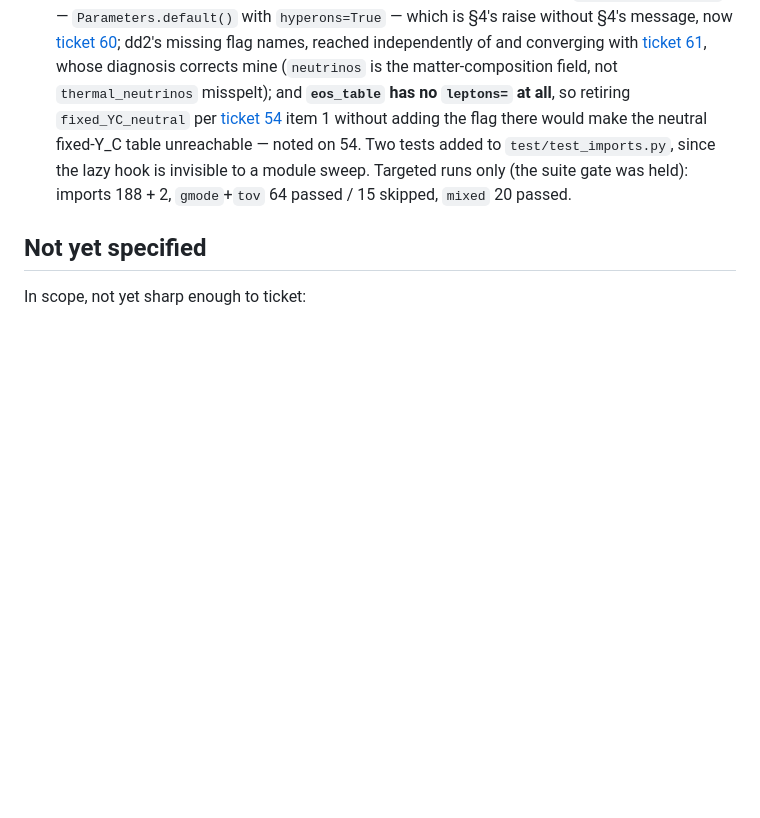
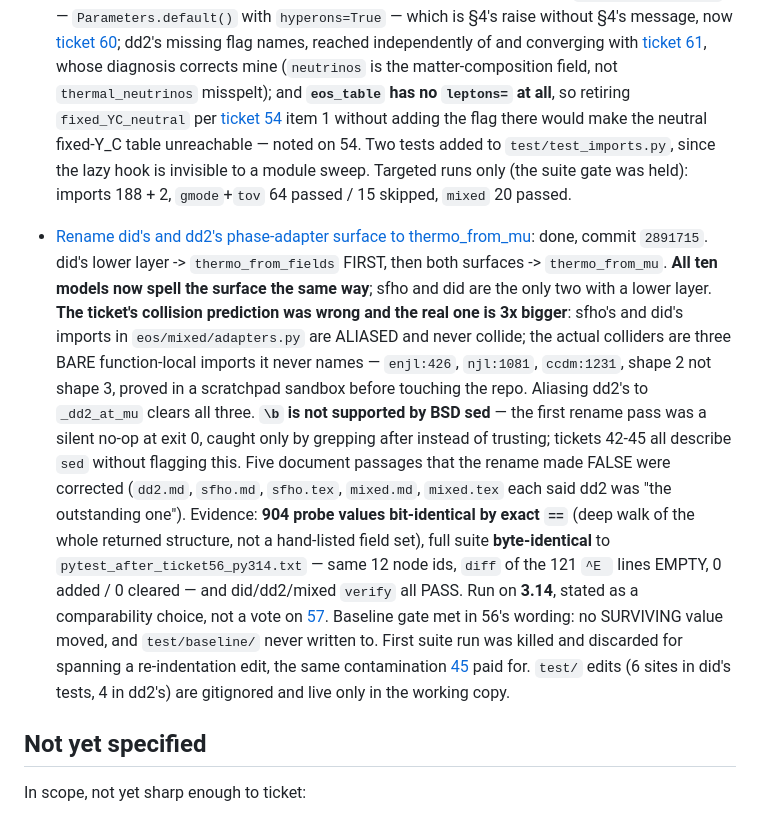
Before and after one commit to guerrinimirco/eos, a Markdown page: .scratch/next-phases/map.md, the part around the change. Drawn GitHub-style; blank space fills up the shorter version.

Commit message:
docs(scratch): resolve ticket 48 -- the last two surfaces take the name, and sed's \b is a trap
The collision the ticket predicted was not the collision that existed: sfho's
and did's imports in eos/mixed/adapters.py are aliased and cannot collide, while
three bare function-local imports it never names — enjl, njl, ccdm — are the
real shape-2 hits. Proved in a sandbox before the repo was touched.

Also records that `\b` is unsupported by BSD sed, so the first rename pass was a
silent no-op at exit 0. Tickets 42-45 all describe sed usage without flagging it.

Co-Authored-By: Claude Opus 5 <noreply@anthropic.com>

```diff
--- a/.scratch/next-phases/map.md
+++ b/.scratch/next-phases/map.md
@@ -738,6 +738,32 @@ against this file, not against the earlier `pytest_before*.txt`.
   gate was held): imports 188 + 2, `gmode`+`tov` 64 passed / 15 skipped,
   `mixed` 20 passed.
 
+- [Rename did's and dd2's phase-adapter surface to thermo_from_mu](issues/48-rename-did-surface.md):
+  done, commit `2891715`. did's lower layer -> `thermo_from_fields` FIRST, then
+  both surfaces -> `thermo_from_mu`. **All ten models now spell the surface the
+  same way**; sfho and did are the only two with a lower layer. **The ticket's
+  collision prediction was wrong and the real one is 3x bigger**: sfho's and
+  did's imports in `eos/mixed/adapters.py` are ALIASED and never collide; the
+  actual colliders are three BARE function-local imports it never names —
+  `enjl:426`, `njl:1081`, `ccdm:1231`, shape 2 not shape 3, proved in a
+  scratchpad sandbox before touching the repo. Aliasing dd2's to `_dd2_at_mu`
+  clears all three. **`\b` is not supported by BSD sed** — the first rename pass
+  was a silent no-op at exit 0, caught only by grepping after instead of
+  trusting; tickets 42-45 all describe `sed` without flagging this. Five
+  document passages that the rename made FALSE were corrected (`dd2.md`,
+  `sfho.md`, `sfho.tex`, `mixed.md`, `mixed.tex` each said dd2 was "the
+  outstanding one"). Evidence: **904 probe values bit-identical by exact `==`**
+  (deep walk of the whole returned structure, not a hand-listed field set),
+  full suite **byte-identical** to `pytest_after_ticket56_py314.txt` — same 12
+  node ids, `diff` of the 121 `^E ` lines EMPTY, 0 added / 0 cleared — and
+  did/dd2/mixed `verify` all PASS. Run on **3.14**, stated as a comparability
+  choice, not a vote on [57](issues/57-canonical-stack.md). Baseline gate met in
+  56's wording: no SURVIVING value moved, and `test/baseline/` never written to.
+  First suite run was killed and discarded for spanning a re-indentation edit,
+  the same contamination [45](issues/45-rename-sfho.md) paid for.
+  `test/` edits (6 sites in did's tests, 4 in dd2's) are gitignored and live
+  only in the working copy.
+
 ## Not yet specified
 
 In scope, not yet sharp enough to ticket:
```
Also changed, not shown: 1 other file.
